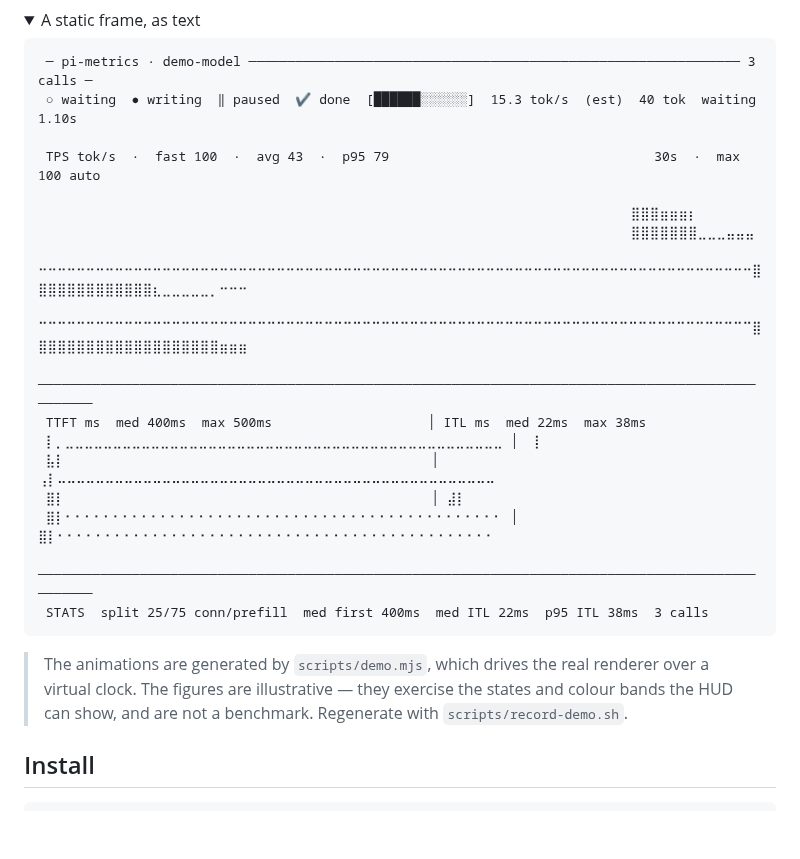
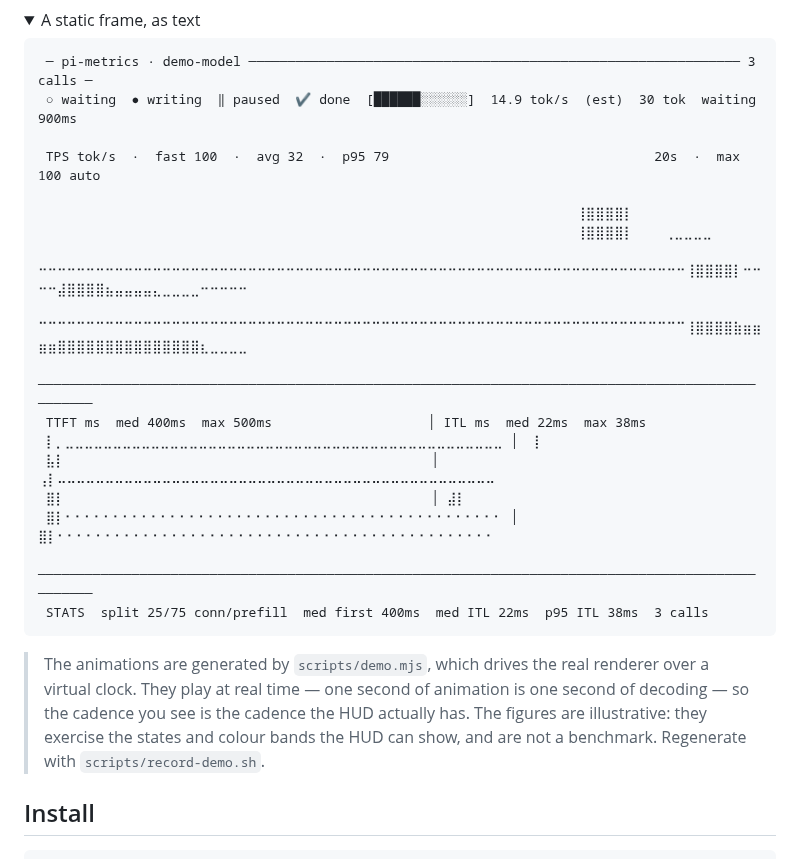
Before and after one commit to sven1103-agent/pi-metrics, a Markdown page: README.md, the part around the change. Rendered like a GitHub page; folded sections open; blank space fills up the shorter version.

````diff
--- a/README.md
+++ b/README.md
@@ -17,14 +17,14 @@ The same session in `graphStyle: "block"`:
 
 ```
  ─ pi-metrics · demo-model ─────────────────────────────────────────────────────────────── 3 calls ─
- ○ waiting  ● writing  ‖ paused  ✔ done  [██████░░░░░░]  15.3 tok/s  (est)  40 tok  waiting 1.10s
+ ○ waiting  ● writing  ‖ paused  ✔ done  [██████░░░░░░]  14.9 tok/s  (est)  30 tok  waiting 900ms
 
- TPS tok/s  ·  fast 100  ·  avg 43  ·  p95 79                                  30s  ·  max 100 auto
+ TPS tok/s  ·  fast 100  ·  avg 32  ·  p95 79                                  20s  ·  max 100 auto
 
-                                                                            ⣿⣿⣿⣶⣶⣶⡆
-                                                                            ⣿⣿⣿⣿⣿⣿⣿⣀⣀⣀⣤⣤⣤
- ⠒⠒⠒⠒⠒⠒⠒⠒⠒⠒⠒⠒⠒⠒⠒⠒⠒⠒⠒⠒⠒⠒⠒⠒⠒⠒⠒⠒⠒⠒⠒⠒⠒⠒⠒⠒⠒⠒⠒⠒⠒⠒⠒⠒⠒⠒⠒⠒⠒⠒⠒⠒⠒⠒⠒⠒⠒⠒⠒⠒⠒⠒⠒⠒⠒⠒⠒⠒⠒⠒⠒⠒⠒⠒⠒⣿⣿⣿⣿⣿⣿⣿⣿⣿⣿⣿⣿⣿⣆⣀⣀⣀⣀⣀⡀⠒⠒⠒
- ⠉⠉⠉⠉⠉⠉⠉⠉⠉⠉⠉⠉⠉⠉⠉⠉⠉⠉⠉⠉⠉⠉⠉⠉⠉⠉⠉⠉⠉⠉⠉⠉⠉⠉⠉⠉⠉⠉⠉⠉⠉⠉⠉⠉⠉⠉⠉⠉⠉⠉⠉⠉⠉⠉⠉⠉⠉⠉⠉⠉⠉⠉⠉⠉⠉⠉⠉⠉⠉⠉⠉⠉⠉⠉⠉⣿⣿⣿⣿⣿⣿⣿⣿⣿⣿⣿⣿⣿⣿⣿⣿⣿⣿⣿⣿⣶⣶⣶
+                                                                     ⢸⣿⣿⣿⣿⡇
+                                                                     ⢸⣿⣿⣿⣿⡇    ⢀⣀⣀⣀⣀
+ ⠒⠒⠒⠒⠒⠒⠒⠒⠒⠒⠒⠒⠒⠒⠒⠒⠒⠒⠒⠒⠒⠒⠒⠒⠒⠒⠒⠒⠒⠒⠒⠒⠒⠒⠒⠒⠒⠒⠒⠒⠒⠒⠒⠒⠒⠒⠒⠒⠒⠒⠒⠒⠒⠒⠒⠒⠒⠒⠒⠒⠒⠒⠒⠒⠒⠒⠒⠒⢸⣿⣿⣿⣿⡇⠒⠒⠒⠒⣼⣿⣿⣿⣿⣦⣤⣤⣤⣤⣄⣀⣀⣀⣀⠒⠒⠒⠒⠒
+ ⠉⠉⠉⠉⠉⠉⠉⠉⠉⠉⠉⠉⠉⠉⠉⠉⠉⠉⠉⠉⠉⠉⠉⠉⠉⠉⠉⠉⠉⠉⠉⠉⠉⠉⠉⠉⠉⠉⠉⠉⠉⠉⠉⠉⠉⠉⠉⠉⠉⠉⠉⠉⠉⠉⠉⠉⠉⠉⠉⠉⠉⠉⠉⠉⠉⠉⠉⠉⢸⣿⣿⣿⣿⣷⣶⣶⣶⣶⣿⣿⣿⣿⣿⣿⣿⣿⣿⣿⣿⣿⣿⣿⣿⣆⣀⣀⣀⣀
  ───────────────────────────────────────────────────────────────────────────────────────────────────
  TTFT ms  med 400ms  max 500ms                    │ ITL ms  med 22ms  max 38ms
  ⡇⡀⣀⣀⣀⣀⣀⣀⣀⣀⣀⣀⣀⣀⣀⣀⣀⣀⣀⣀⣀⣀⣀⣀⣀⣀⣀⣀⣀⣀⣀⣀⣀⣀⣀⣀⣀⣀⣀⣀⣀⣀⣀⣀⣀⣀⣀⣀ │  ⡇
@@ -38,8 +38,10 @@ The same session in `graphStyle: "block"`:
 </details>
 
 > The animations are generated by `scripts/demo.mjs`, which drives the real renderer over a
-> virtual clock. The figures are illustrative — they exercise the states and colour bands the
-> HUD can show, and are not a benchmark. Regenerate with `scripts/record-demo.sh`.
+> virtual clock. They play at real time — one second of animation is one second of decoding —
+> so the cadence you see is the cadence the HUD actually has. The figures are illustrative:
+> they exercise the states and colour bands the HUD can show, and are not a benchmark.
+> Regenerate with `scripts/record-demo.sh`.
 
 ## Install
 
````
Also changed, not shown: docs/assets/hud-block.gif, docs/assets/hud-braille.gif, 5 other files.
